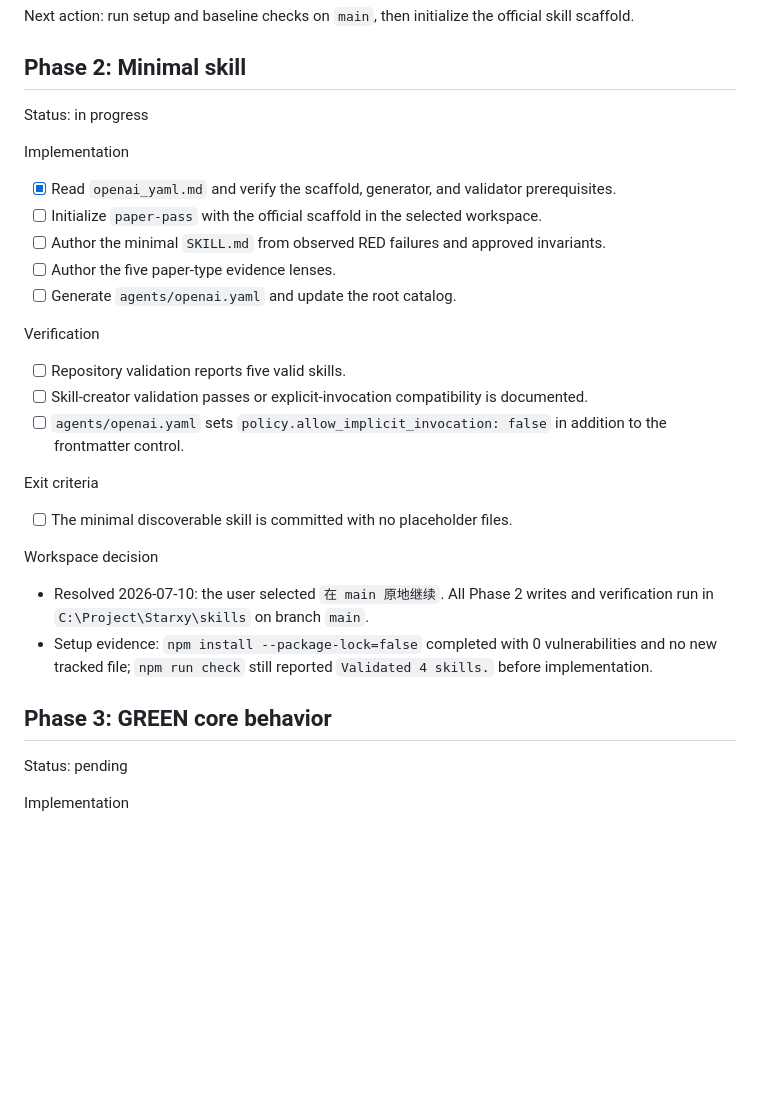
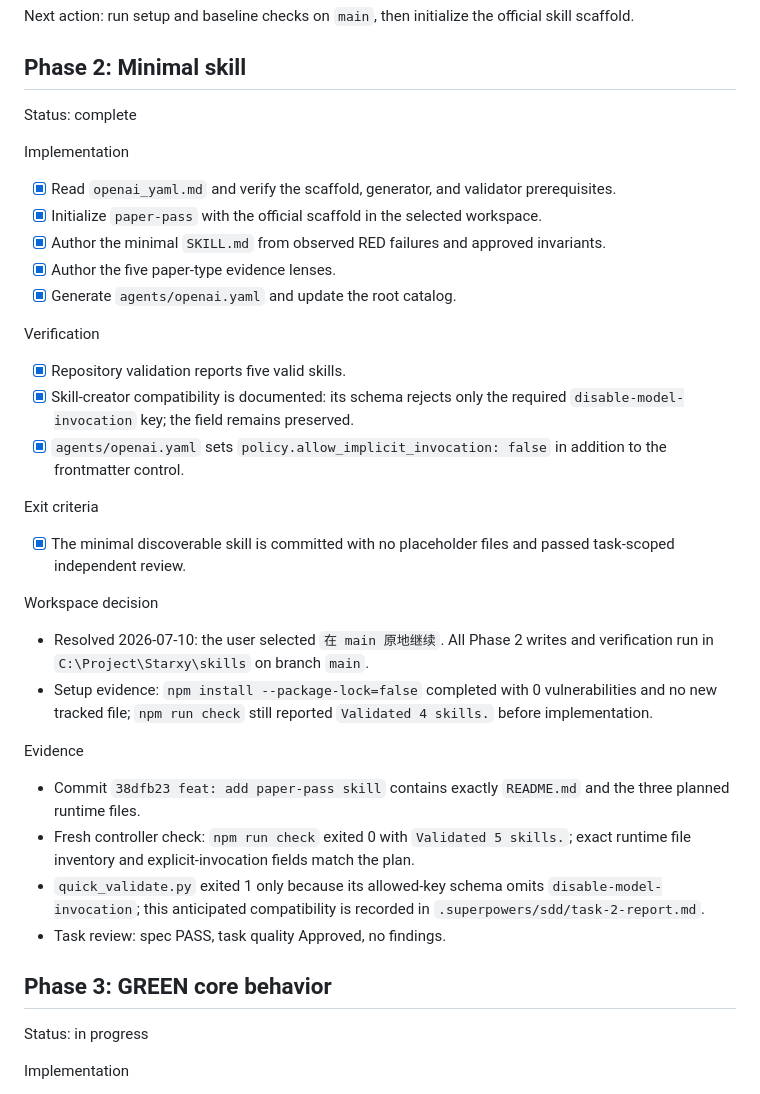
Before and after one commit to Starxy/skills, a Markdown page: .codex/paper-pass/plan.md, the part around the change. Rendered like a GitHub page; blank space fills up the shorter version.

Commit message:
docs: close paper-pass phase 2

```diff
--- a/.codex/paper-pass/plan.md
+++ b/.codex/paper-pass/plan.md
@@ -34,34 +34,41 @@ Next action: run setup and baseline checks on `main`, then initialize the offici
 
 ## Phase 2: Minimal skill
 
-Status: in progress
+Status: complete
 
 Implementation
 
 - [x] Read `openai_yaml.md` and verify the scaffold, generator, and validator prerequisites.
-- [ ] Initialize `paper-pass` with the official scaffold in the selected workspace.
-- [ ] Author the minimal `SKILL.md` from observed RED failures and approved invariants.
-- [ ] Author the five paper-type evidence lenses.
-- [ ] Generate `agents/openai.yaml` and update the root catalog.
+- [x] Initialize `paper-pass` with the official scaffold in the selected workspace.
+- [x] Author the minimal `SKILL.md` from observed RED failures and approved invariants.
+- [x] Author the five paper-type evidence lenses.
+- [x] Generate `agents/openai.yaml` and update the root catalog.
 
 Verification
 
-- [ ] Repository validation reports five valid skills.
-- [ ] Skill-creator validation passes or explicit-invocation compatibility is documented.
-- [ ] `agents/openai.yaml` sets `policy.allow_implicit_invocation: false` in addition to the frontmatter control.
+- [x] Repository validation reports five valid skills.
+- [x] Skill-creator compatibility is documented: its schema rejects only the required `disable-model-invocation` key; the field remains preserved.
+- [x] `agents/openai.yaml` sets `policy.allow_implicit_invocation: false` in addition to the frontmatter control.
 
 Exit criteria
 
-- [ ] The minimal discoverable skill is committed with no placeholder files.
+- [x] The minimal discoverable skill is committed with no placeholder files and passed task-scoped independent review.
 
 Workspace decision
 
 - Resolved 2026-07-10: the user selected `在 main 原地继续`. All Phase 2 writes and verification run in `C:\Project\Starxy\skills` on branch `main`.
 - Setup evidence: `npm install --package-lock=false` completed with 0 vulnerabilities and no new tracked file; `npm run check` still reported `Validated 4 skills.` before implementation.
 
+Evidence
+
+- Commit `38dfb23 feat: add paper-pass skill` contains exactly `README.md` and the three planned runtime files.
+- Fresh controller check: `npm run check` exited 0 with `Validated 5 skills.`; exact runtime file inventory and explicit-invocation fields match the plan.
+- `quick_validate.py` exited 1 only because its allowed-key schema omits `disable-model-invocation`; this anticipated compatibility is recorded in `.superpowers/sdd/task-2-report.md`.
+- Task review: spec PASS, task quality Approved, no findings.
+
 ## Phase 3: GREEN core behavior
 
-Status: pending
+Status: in progress
 
 Implementation
 
```
Also changed, not shown: .codex/paper-pass/goal.md (+3 -2 lines).
